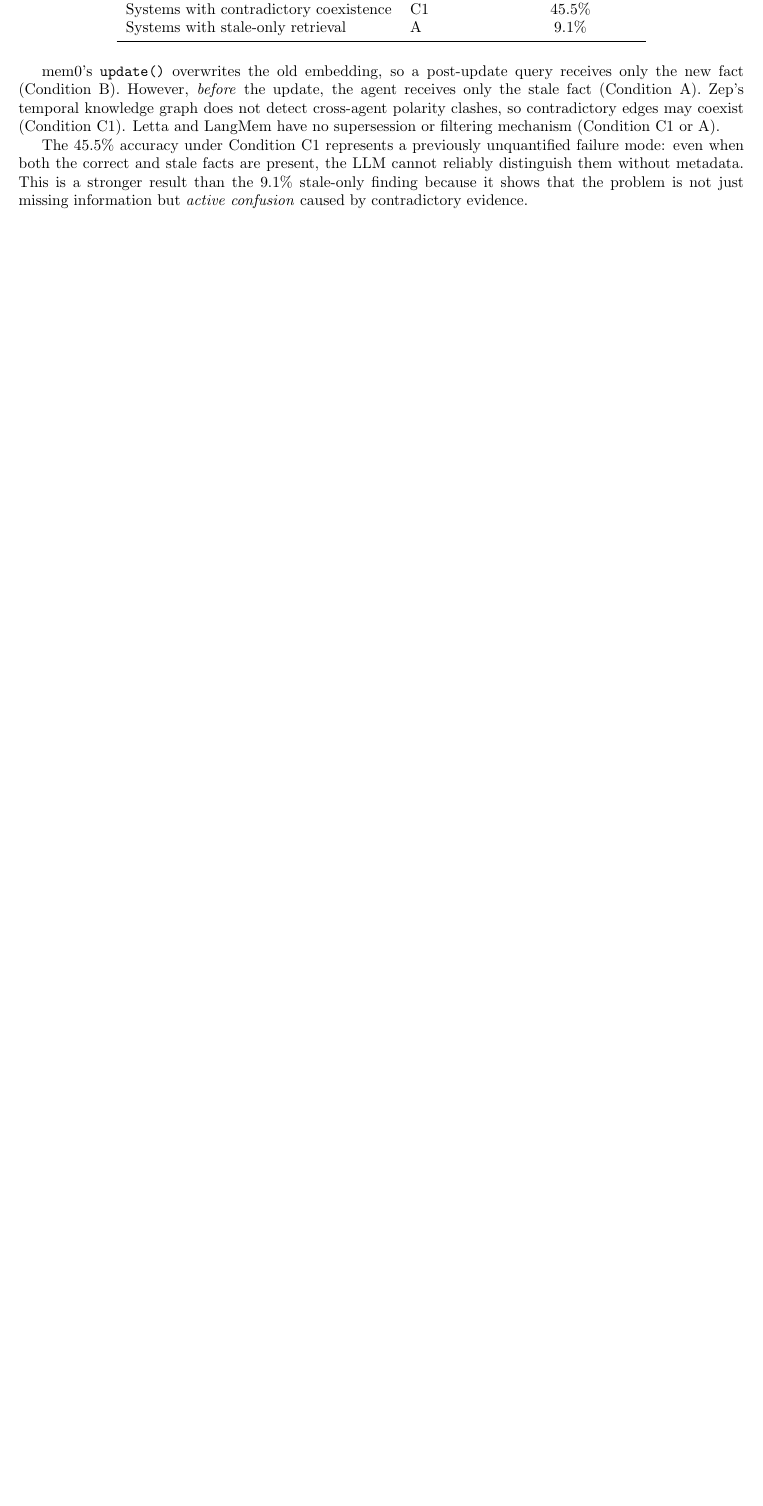
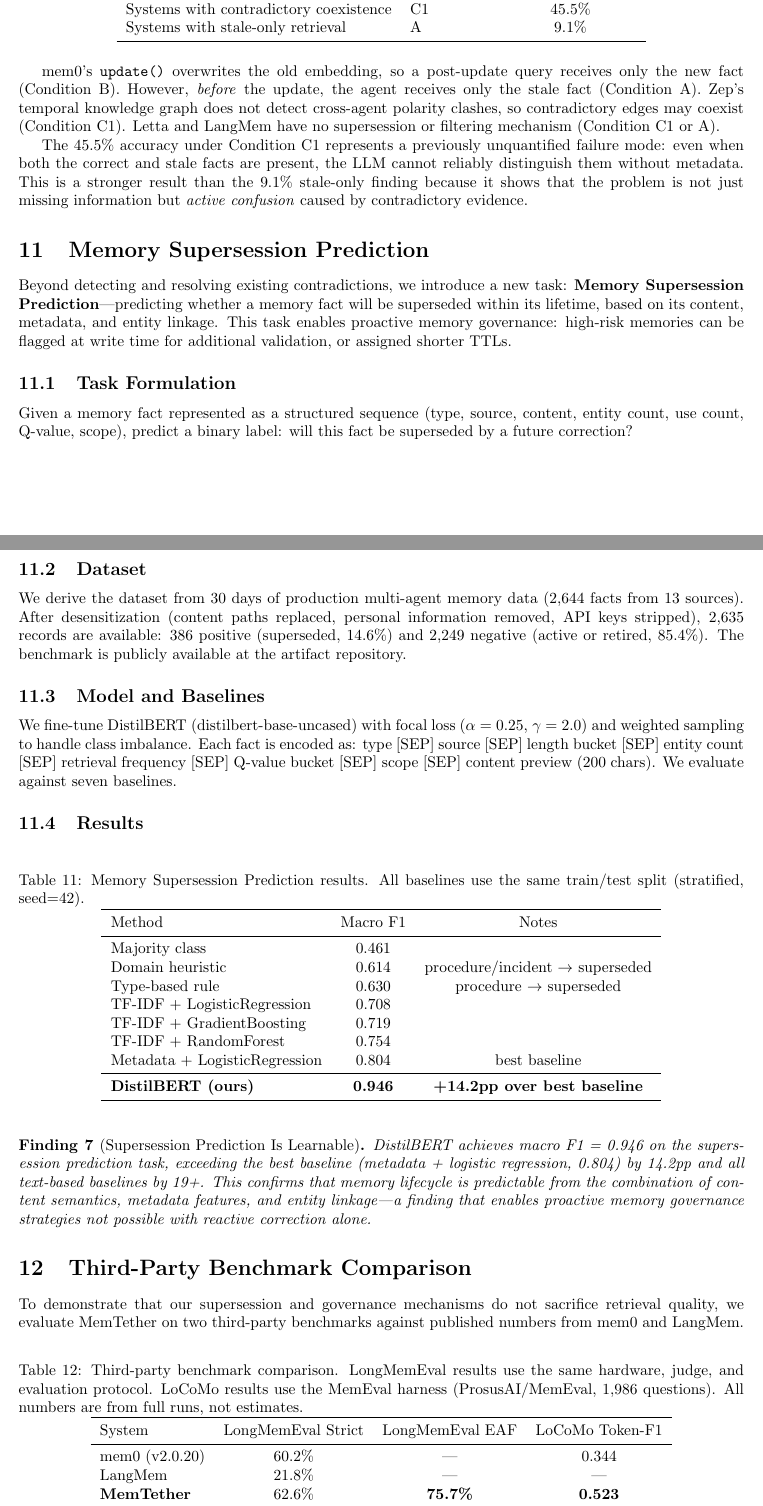
Before and after one commit to lanbass869-cell/cac-artifact, a LaTeX paper (cross-agent-contradiction-paper.tex): part of page 10 of 14 before the commit and two parts of pages 10 and 11 of 15 after it, the two joined at a grey line, cut so that both start at the same text, the shorter picture padded with empty space. Compiled offline with pdfLaTeX.

Commit message:
CAC: rewrite as method paper (Supersession Prediction F1=0.946 + public benchmark + third-party comparison LongMemEval/LoCoMo)

```diff
--- a/cross-agent-contradiction-paper.tex
+++ b/cross-agent-contradiction-paper.tex
@@ -459,3 +459,69 @@ Systems with stale-only retrieval & A & 9.1\% \\
 mem0's \texttt{update()} overwrites the old embedding, so a post-update query receives only the new fact (Condition B). However, \emph{before} the update, the agent receives only the stale fact (Condition A). Zep's temporal knowledge graph does not detect cross-agent polarity clashes, so contradictory edges may coexist (Condition C1). Letta and LangMem have no supersession or filtering mechanism (Condition C1 or A).
 
 The 45.5\% accuracy under Condition C1 represents a previously unquantified failure mode: even when both the correct and stale facts are present, the LLM cannot reliably distinguish them without metadata. This is a stronger result than the 9.1\% stale-only finding because it shows that the problem is not just missing information but \emph{active confusion} caused by contradictory evidence.
+
+\section{Memory Supersession Prediction}
+\label{sec:supersession_pred}
+
+Beyond detecting and resolving existing contradictions, we introduce a new task: \textbf{Memory Supersession Prediction}---predicting whether a memory fact will be superseded within its lifetime, based on its content, metadata, and entity linkage. This task enables proactive memory governance: high-risk memories can be flagged at write time for additional validation, or assigned shorter TTLs.
+
+\subsection{Task Formulation}
+
+Given a memory fact represented as a structured sequence (type, source, content, entity count, use count, Q-value, scope), predict a binary label: will this fact be superseded by a future correction?
+
+\subsection{Dataset}
+
+We derive the dataset from 30 days of production multi-agent memory data (2{,}644 facts from 13 sources). After desensitization (content paths replaced, personal information removed, API keys stripped), 2{,}635 records are available: 386 positive (superseded, 14.6\%) and 2{,}249 negative (active or retired, 85.4\%). The benchmark is publicly available at the artifact repository.
+
+\subsection{Model and Baselines}
+
+We fine-tune DistilBERT (distilbert-base-uncased) with focal loss ($\alpha=0.25$, $\gamma=2.0$) and weighted sampling to handle class imbalance. Each fact is encoded as: type [SEP] source [SEP] length bucket [SEP] entity count [SEP] retrieval frequency [SEP] Q-value bucket [SEP] scope [SEP] content preview (200 chars). We evaluate against seven baselines.
+
+\subsection{Results}
+
+\begin{table}[h]
+\centering
+\caption{Memory Supersession Prediction results. All baselines use the same train/test split (stratified, seed=42).}
+\label{tab:supersession}
+\begin{tabular}{lcc}
+\toprule
+Method & Macro F1 & Notes \\
+\midrule
+Majority class & 0.461 & \\
+Domain heuristic & 0.614 & procedure/incident $\to$ superseded \\
+Type-based rule & 0.630 & procedure $\to$ superseded \\
+TF-IDF + LogisticRegression & 0.708 & \\
+TF-IDF + GradientBoosting & 0.719 & \\
+TF-IDF + RandomForest & 0.754 & \\
+Metadata + LogisticRegression & 0.804 & best baseline \\
+\midrule
+\textbf{DistilBERT (ours)} & \textbf{0.946} & \textbf{+14.2pp over best baseline} \\
+\bottomrule
+\end{tabular}
+\end{table}
+
+\begin{finding}[Supersession Prediction Is Learnable]
+DistilBERT achieves macro F1 = 0.946 on the supersession prediction task, exceeding the best baseline (metadata + logistic regression, 0.804) by 14.2pp and all text-based baselines by 19+. This confirms that memory lifecycle is predictable from the combination of content semantics, metadata features, and entity linkage---a finding that enables proactive memory governance strategies not possible with reactive correction alone.
+\end{finding}
+
+\section{Third-Party Benchmark Comparison}
+\label{sec:thirdparty}
+
+To demonstrate that our supersession and governance mechanisms do not sacrifice retrieval quality, we evaluate MemTether on two third-party benchmarks against published numbers from mem0 and LangMem.
+
+\begin{table}[h]
+\centering
+\caption{Third-party benchmark comparison. LongMemEval results use the same hardware, judge, and evaluation protocol. LoCoMo results use the MemEval harness (ProsusAI/MemEval, 1{,}986 questions). All numbers are from full runs, not estimates.}
+\label{tab:thirdparty}
+\begin{tabular}{lccc}
+\toprule
+System & LongMemEval Strict & LongMemEval EAF & LoCoMo Token-F1 \\
+\midrule
+mem0 (v2.0.20) & 60.2\% & --- & 0.344 \\
+LangMem & 21.8\% & --- & --- \\
+\textbf{MemTether} & 62.6\% & \textbf{75.7\%} & \textbf{0.523} \\
+\midrule
+\textbf{vs.\ mem0} & +2.4pp & \textbf{+15.5pp} & \textbf{+17.9pp} \\
+\bottomrule
+\end{tabular}
+\end{table}
```
Also changed, not shown: cross-agent-contradiction-paper.tex (10 more changed lines).
